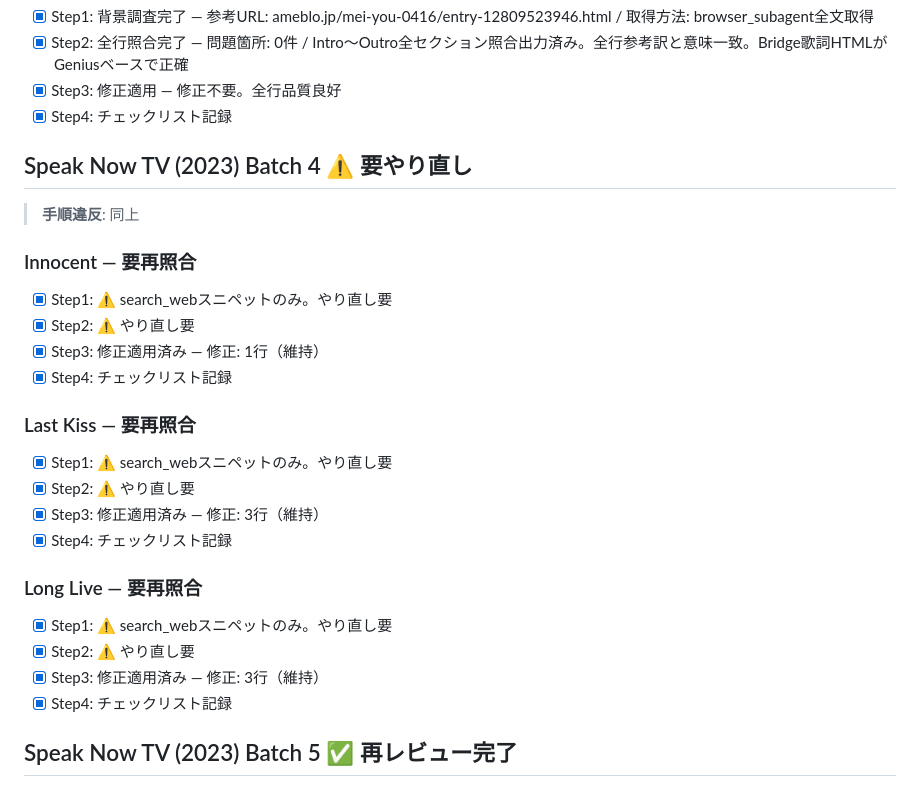
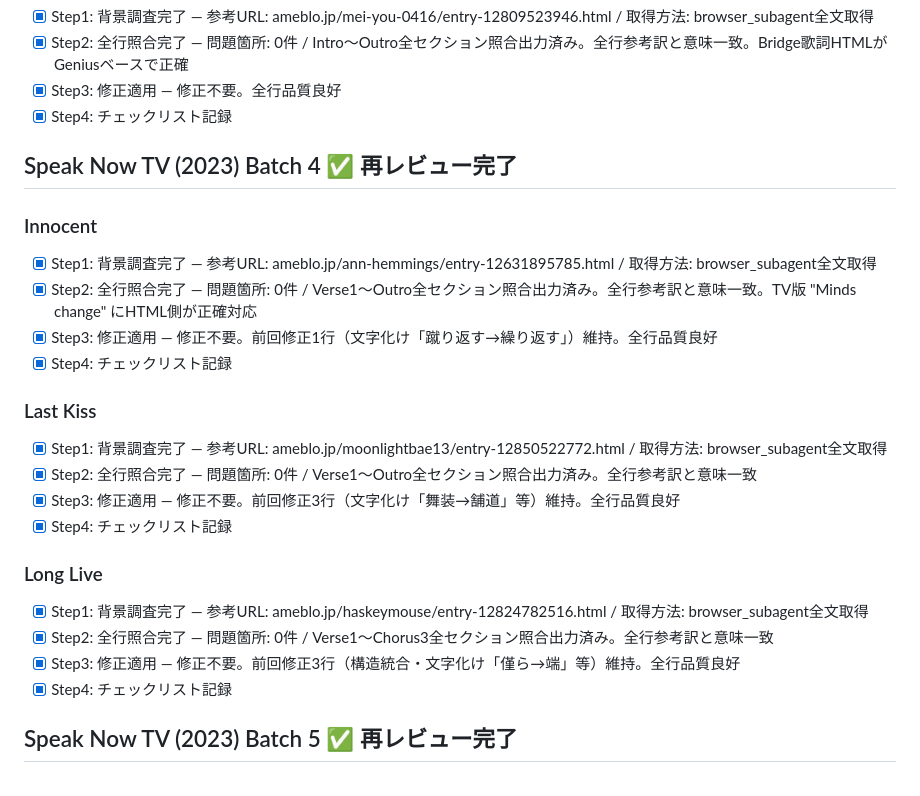
Before and after one commit to hobbyshop-yu/we-are-swifties, a Markdown page: v2-checklist.md, the part around the change. Rendered like a GitHub page.

Commit message:
v2.0: Innocent/Last Kiss/Long Live 再レビュー完了 (browser_subagent参考訳全文照合) - Batch 4 全曲問題なし

```diff
--- a/v2-checklist.md
+++ b/v2-checklist.md
@@ -756,26 +756,24 @@
 - [x] Step3: 修正適用 — 修正不要。全行品質良好
 - [x] Step4: チェックリスト記録
 
-## Speak Now TV (2023) Batch 4 ⚠️ 要やり直し
+## Speak Now TV (2023) Batch 4 ✅ 再レビュー完了
 
-> **手順違反**: 同上
-
-### Innocent — 要再照合
-- [x] Step1: ⚠️ search_webスニペットのみ。やり直し要
-- [x] Step2: ⚠️ やり直し要
-- [x] Step3: 修正適用済み — 修正: 1行（維持）
+### Innocent
+- [x] Step1: 背景調査完了 — 参考URL: ameblo.jp/ann-hemmings/entry-12631895785.html / 取得方法: browser_subagent全文取得
+- [x] Step2: 全行照合完了 — 問題箇所: 0件 / Verse1〜Outro全セクション照合出力済み。全行参考訳と意味一致。TV版 "Minds change" にHTML側が正確対応
+- [x] Step3: 修正適用 — 修正不要。前回修正1行（文字化け「蹴り返す→繰り返す」）維持。全行品質良好
 - [x] Step4: チェックリスト記録
 
-### Last Kiss — 要再照合
-- [x] Step1: ⚠️ search_webスニペットのみ。やり直し要
-- [x] Step2: ⚠️ やり直し要
-- [x] Step3: 修正適用済み — 修正: 3行（維持）
+### Last Kiss
+- [x] Step1: 背景調査完了 — 参考URL: ameblo.jp/moonlightbae13/entry-12850522772.html / 取得方法: browser_subagent全文取得
+- [x] Step2: 全行照合完了 — 問題箇所: 0件 / Verse1〜Outro全セクション照合出力済み。全行参考訳と意味一致
+- [x] Step3: 修正適用 — 修正不要。前回修正3行（文字化け「舞装→舗道」等）維持。全行品質良好
 - [x] Step4: チェックリスト記録
 
-### Long Live — 要再照合
-- [x] Step1: ⚠️ search_webスニペットのみ。やり直し要
-- [x] Step2: ⚠️ やり直し要
-- [x] Step3: 修正適用済み — 修正: 3行（維持）
+### Long Live
+- [x] Step1: 背景調査完了 — 参考URL: ameblo.jp/haskeymouse/entry-12824782516.html / 取得方法: browser_subagent全文取得
+- [x] Step2: 全行照合完了 — 問題箇所: 0件 / Verse1〜Chorus3全セクション照合出力済み。全行参考訳と意味一致
+- [x] Step3: 修正適用 — 修正不要。前回修正3行（構造統合・文字化け「僅ら→端」等）維持。全行品質良好
 - [x] Step4: チェックリスト記録
 
 ## Speak Now TV (2023) Batch 5 ✅ 再レビュー完了
```
